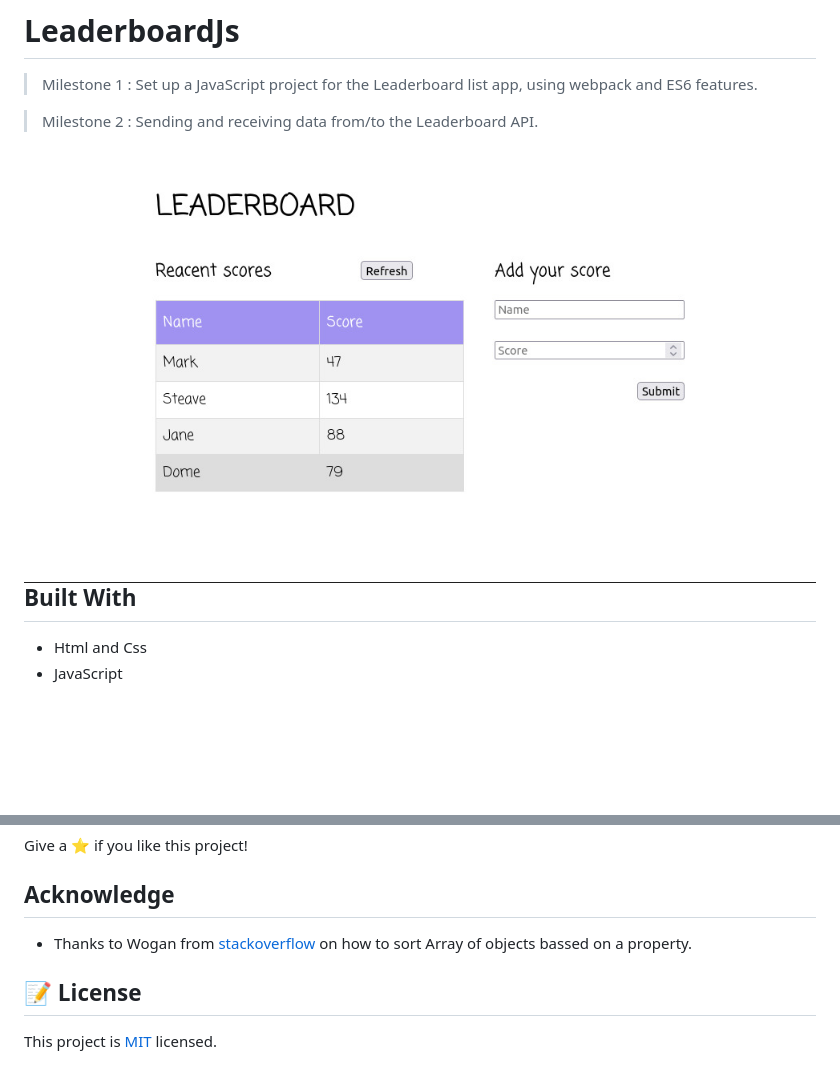
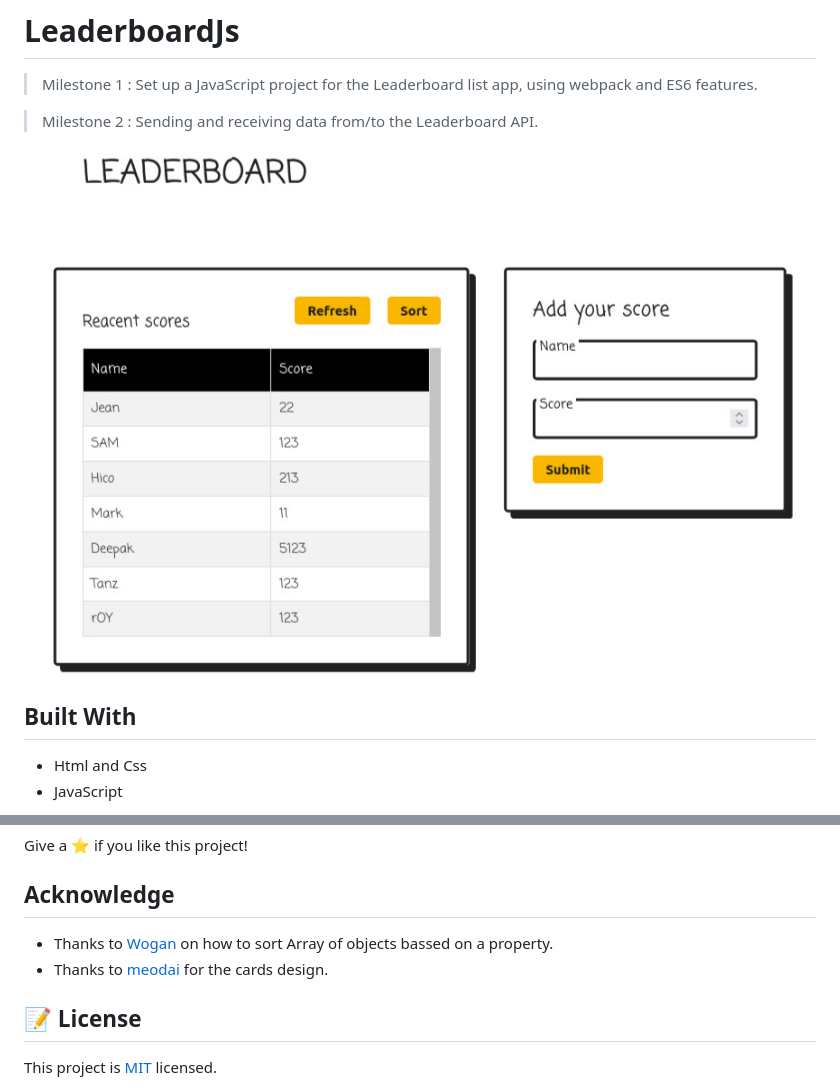
Before and after one commit to od-c0d3r/LeaderboardJs, a Markdown page: README.md, 2 parts joined by grey strips. GitHub-like rendering; pictures changed too: doc/app_screenshot.jpeg; blank space fills up the shorter version.

Commit message:
UI: design changed

```diff
--- a/README.md
+++ b/README.md
@@ -54,7 +54,8 @@ Give a ⭐️ if you like this project!
 
 ## Acknowledge
 
- - Thanks to Wogan from [stackoverflow](https://stackoverflow.com/questions/1129216/sort-array-of-objects-by-string-property-value#:~:text=it's%20easy%20enough%20to%20write%20your%20own%20comparison%20function%3A) on how to sort Array of objects bassed on a property.
+- Thanks to [Wogan](https://stackoverflow.com/questions/1129216/sort-array-of-objects-by-string-property-value#:~:text=it's%20easy%20enough%20to%20write%20your%20own%20comparison%20function%3A) on how to sort Array of objects bassed on a property.
+- Thanks to [meodai](https://codepen.io/meodai/pen/rNedxBa) for the cards design.
 
 ## 📝 License
 
```
Also changed, not shown: 4 other files.
